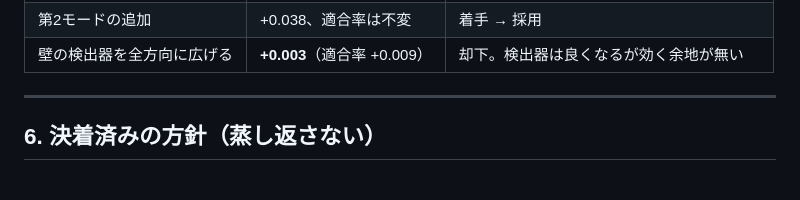
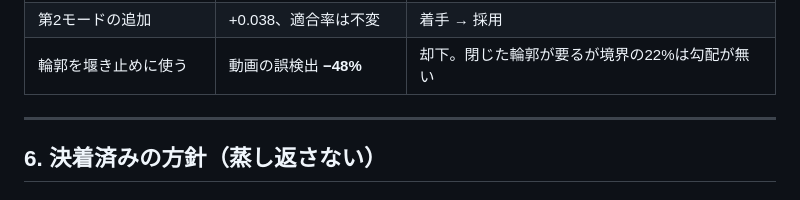
Before and after one commit to kisakutanaka/SkyMaskCV, a Markdown page: CRITERIA.md, the part around the change. Rendered like a GitHub page.

```diff
--- a/CRITERIA.md
+++ b/CRITERIA.md
@@ -87,7 +87,7 @@
 | 行ごとのシード | グローバル最適より**低い** | 却下 |
 | しきい値の画像別最適化 | **+0.111** | 着手 → 成長型・多モードへ |
 | 第2モードの追加 | +0.038、適合率は不変 | 着手 → 採用 |
-| 壁の検出器を全方向に広げる | **+0.003**（適合率 +0.009） | 却下。検出器は良くなるが効く余地が無い |
+| 輪郭を堰き止めに使う | 動画の誤検出 **−48%** | 却下。閉じた輪郭が要るが境界の22%は勾配が無い |
 
 ---
 
```
Also changed, not shown: LOG.md (+40 -26 lines).
